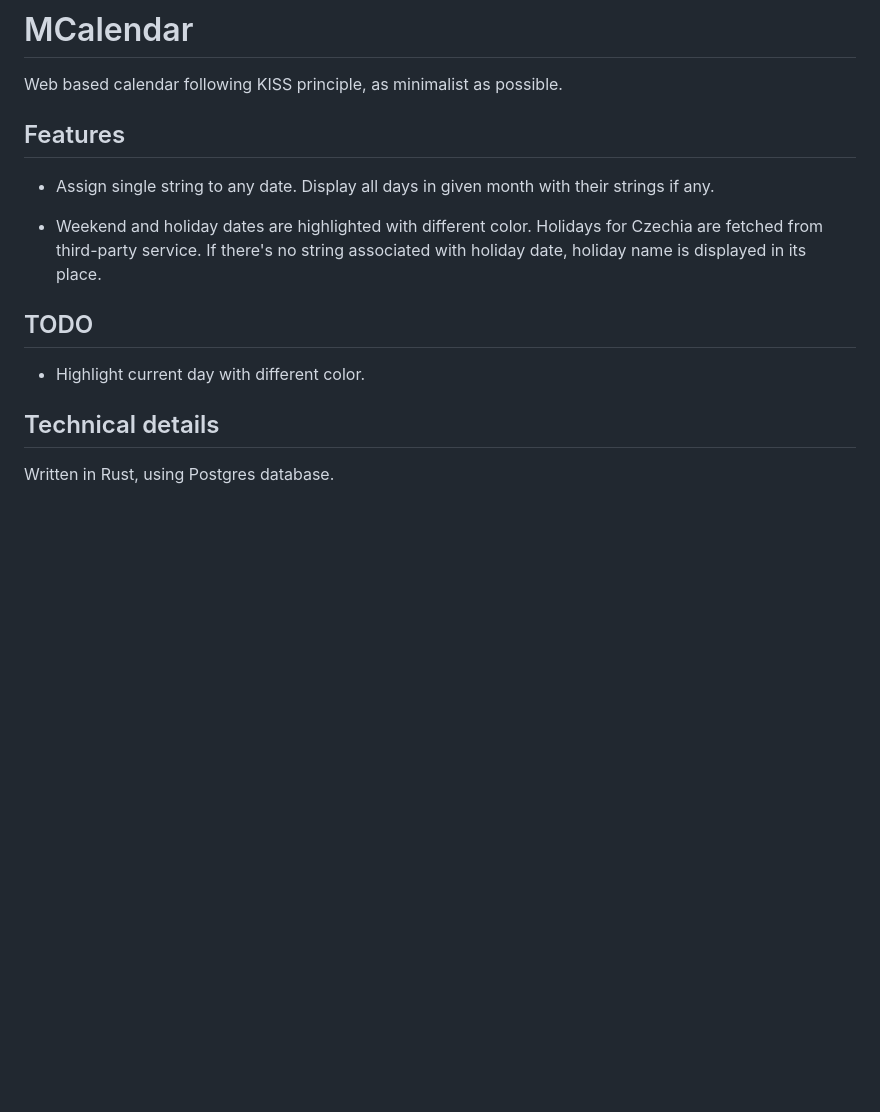
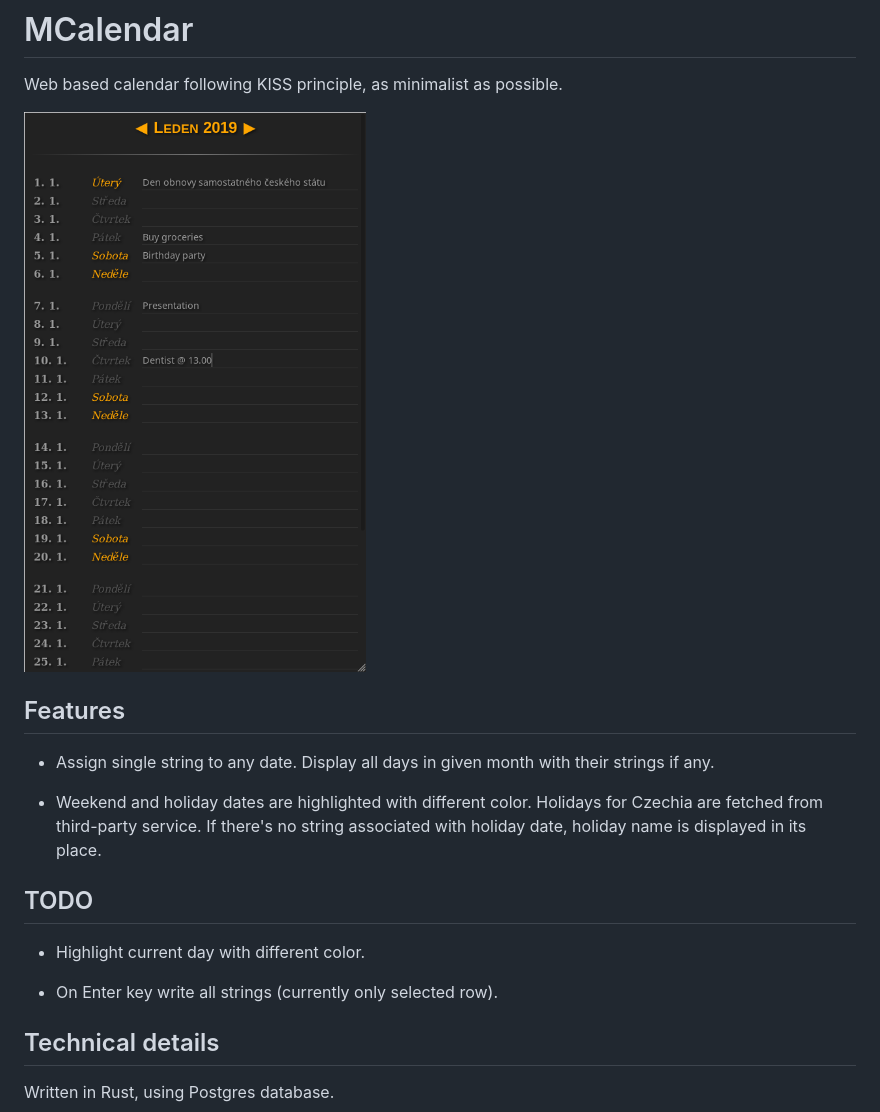
Before and after one commit to vctibor/MCalendar, a Markdown page: README.md, the part around the change. Drawn GitHub-style; pictures changed too: screenshot.png (added); blank space fills up the shorter version.

```diff
--- a/README.md
+++ b/README.md
@@ -1,6 +1,8 @@
 # MCalendar
 
 Web based calendar following KISS principle, as minimalist as possible.
+
+![Screenshot](./screenshot.png?raw=true "Screenshot")
 
 ## Features
 
@@ -12,6 +14,8 @@ Web based calendar following KISS principle, as minimalist as possible.
 
  - Highlight current day with different color.
 
+ - On Enter key write all strings (currently only selected row).
+
 ## Technical details
 
 Written in Rust, using Postgres database.
```
